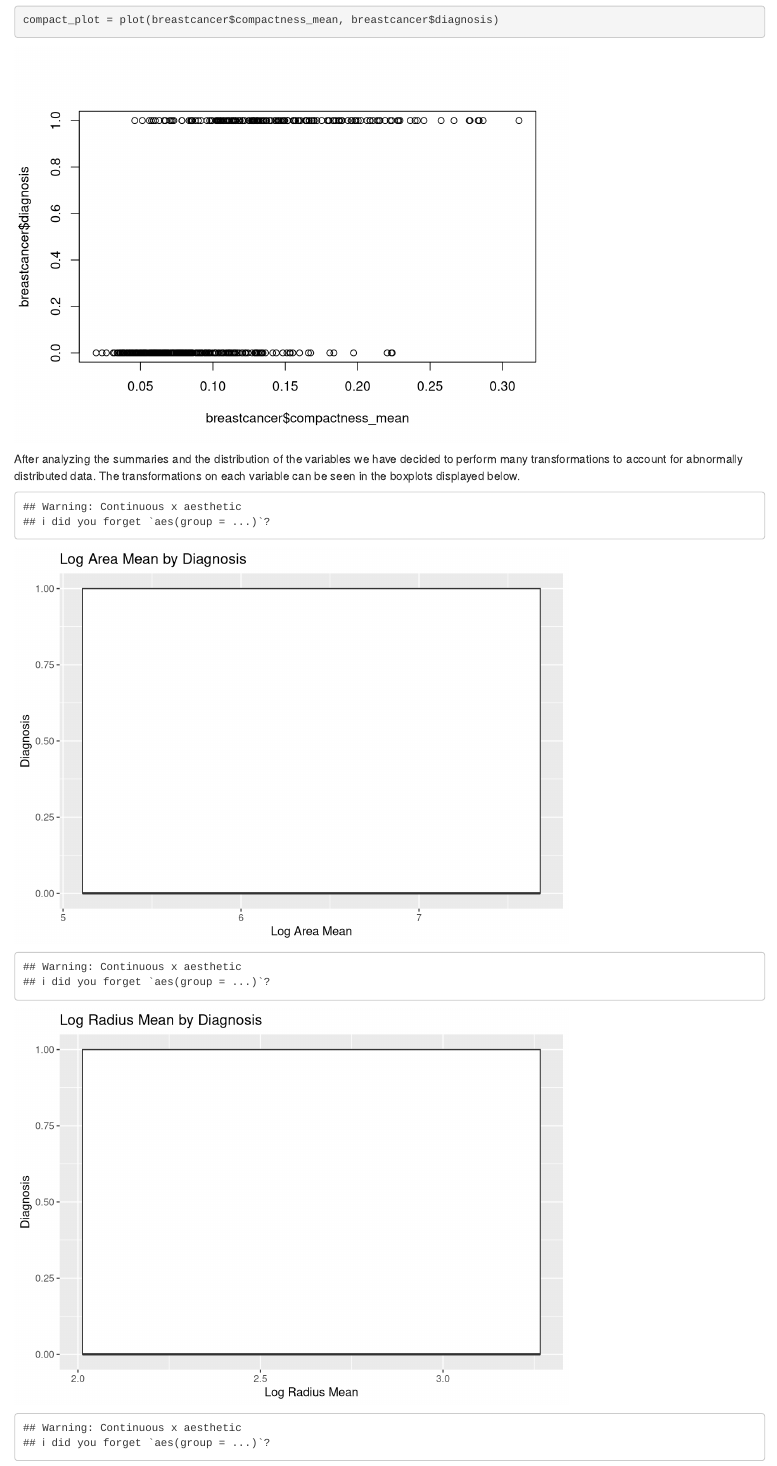
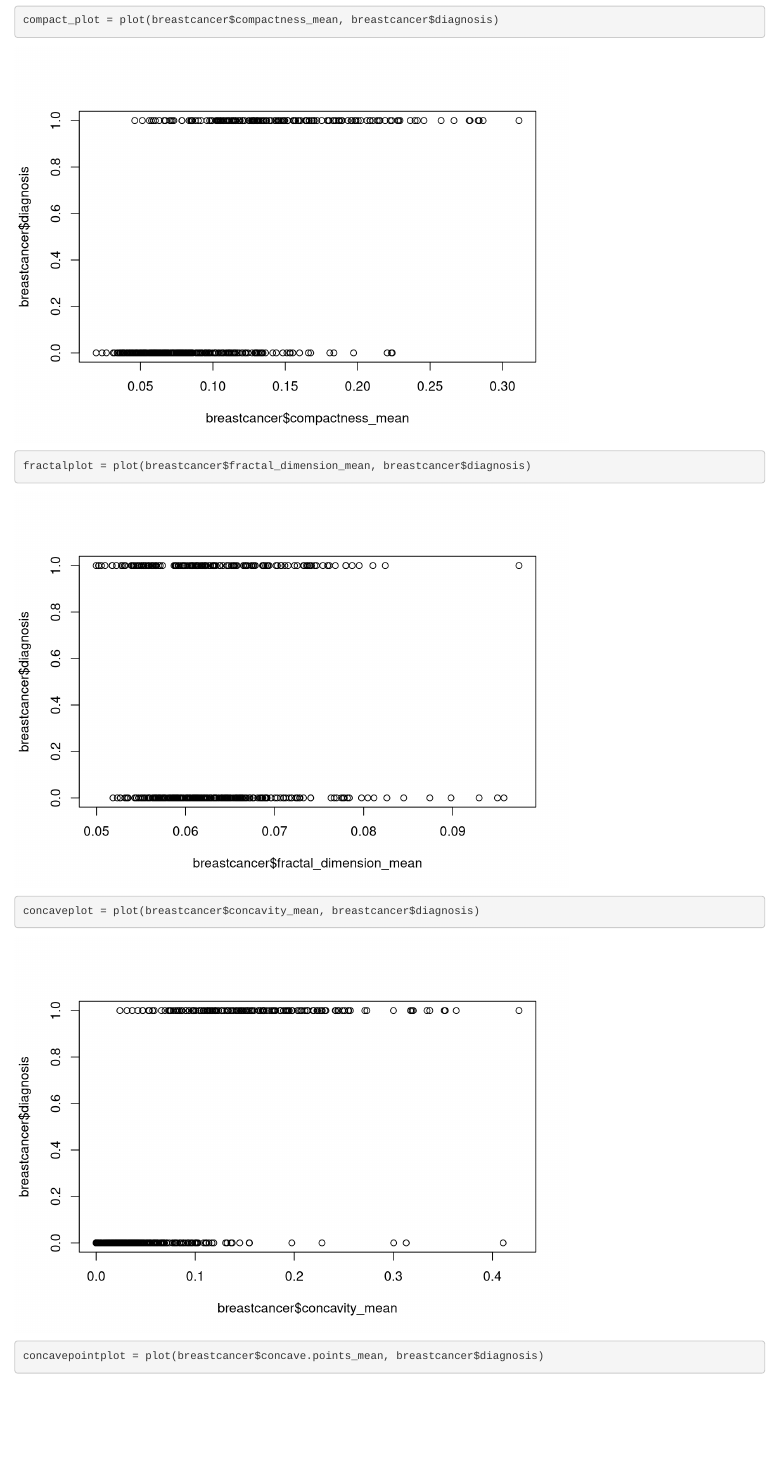
Before and after one commit to BrandonWinder/STAT_443-543_Midterm, an R Markdown document (cancer_prediction.Rmd): the page in a window 1100 px wide, from 3670 px down. Rendered offline with R 4.5, knitr and Pandoc, with nearby package versions; drawn as R Markdown's standard HTML page in place of the format the file asks for.

Commit message:
Update cancer_prediction.Rmd

```diff
--- a/cancer_prediction.Rmd
+++ b/cancer_prediction.Rmd
@@ -33,3 +33,6 @@ area_plot = plot(breastcancer$area_mean, breastcancer$diagnosis)
 smooth_plot = plot(breastcancer$smoothness_mean, breastcancer$diagnosis)
 permieter_plot = plot(breastcancer$perimeter_mean, breastcancer$diagnosis)
 compact_plot = plot(breastcancer$compactness_mean, breastcancer$diagnosis)
+fractalplot = plot(breastcancer$fractal_dimension_mean, breastcancer$diagnosis)
+concaveplot = plot(breastcancer$concavity_mean, breastcancer$diagnosis)
+concavepointplot = plot(breastcancer$concave.points_mean, breastcancer$diagnosis)
```
Also changed, not shown: cancer_prediction.Rmd (1 more changed lines).
